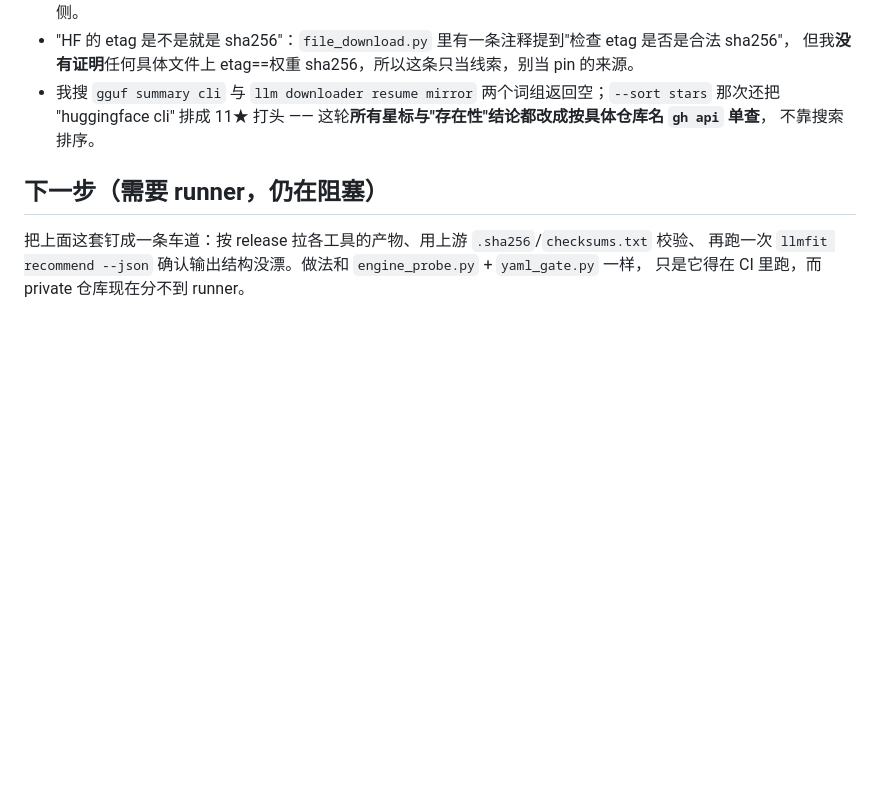
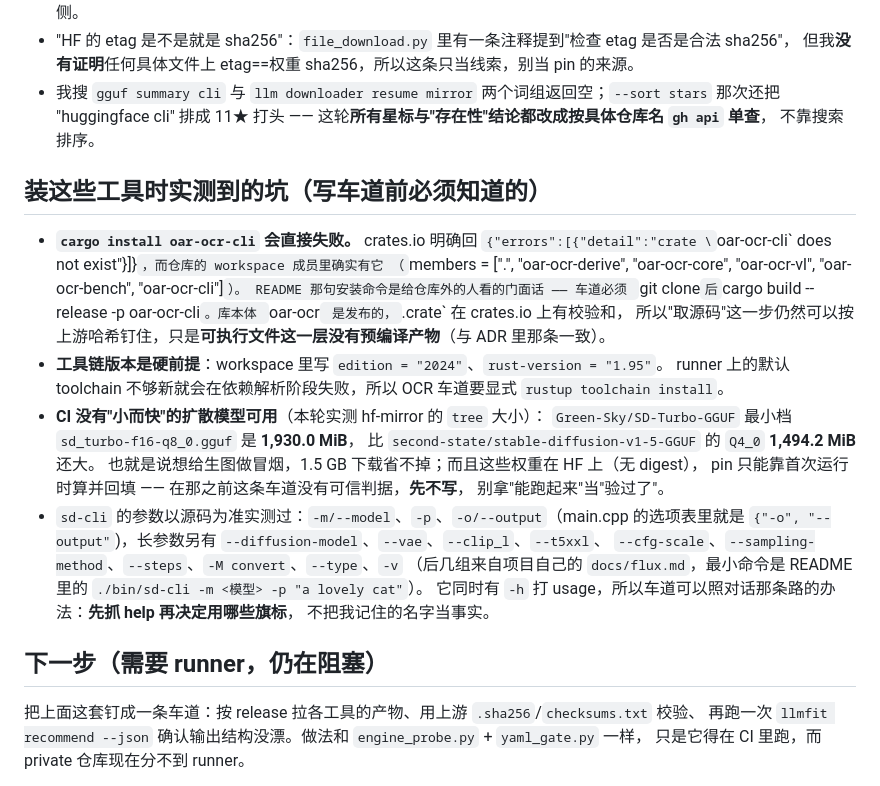
Before and after one commit to lilyco-42/local-ai-studio, a Markdown page: docs/toolbelt.md, the part around the change. Rendered like a GitHub page; blank space fills up the shorter version.

Commit message:
docs: 记下三条"照记忆写就会翻车"的实测事实
给生图/OCR 补车道前先把事实钉清楚，三条都是本轮实测：

1) `cargo install oar-ocr-cli` 会直接失败。crates.io 回
   {"errors":[{"detail":"crate `oar-ocr-cli` does not exist"}]}，而仓库 workspace 成员里确实有它
   （members = [".", "oar-ocr-derive", "oar-ocr-core", "oar-ocr-vl", "oar-ocr-bench", "oar-ocr-cli"]）。
   README 那句安装命令不能照抄进车道，得 clone 后 `cargo build --release -p oar-ocr-cli`。
   库本体 oar-ocr 是发布的，.crate 有上游校验和 —— 源码这一层仍可钉，可执行文件那层没有产物。
   另外 workspace 写 edition 2024 / rust-version 1.95，runner 默认 toolchain 不够新会在
   依赖解析阶段就挂，车道要显式装 toolchain。

2) CI 没有"小而快"的扩散模型。实测 hf-mirror tree 大小：SD-Turbo-GGUF 最小档 1,930.0 MiB，
   比 SD1.5 Q4_0 的 1,494.2 MiB 还大 —— 想找一条轻量生图车道这个念头可以死了。
   而这些权重在 HF（无 digest），pin 只能首测算并回填；在那之前车道即使绿也不是验证，
   所以这次**不写**这条，而不是写一条没有可信判据的门面 gate。

3) sd-cli 的旗标逐个查到才记下来：`-o/--output` 在 examples/cli/main.cpp 的选项表里（{"-o","--output"}），
   `--diffusion-model/--vae/--clip_l/--t5xxl/--cfg-scale/--sampling-method/--steps/-M convert/--type/-v`
   来自项目自己的 docs/flux.md，最小命令是 README 的 `./bin/sd-cli -m <模型> -p "a lovely cat"`。
   过程里我在 examples/cli/cli.cpp、examples/common/common.h 上各扑空一次（前者不存在，
   后者是 API 头文件不含 CLI 表），所以清单以真正命中的 main.cpp + 官方文档为准，
   车道仍按对话那条路的做法：先抓 -h 再决定用哪些旗标，不把"我记得的名字"当事实。

runner 仍不可用：这轮 rerun 的 job 11:09:34→11:09:36 两秒结束、steps=0、runner 为空。

```diff
--- a/docs/toolbelt.md
+++ b/docs/toolbelt.md
@@ -54,6 +54,29 @@ ADR-0001 只解决了"引擎从哪来"。但把普通人电脑用起来还差三
   "huggingface cli" 排成 11★ 打头 —— 这轮**所有星标与"存在性"结论都改成按具体仓库名 `gh api` 单查**，
   不靠搜索排序。
 
+## 装这些工具时实测到的坑（写车道前必须知道的）
+
+- **`cargo install oar-ocr-cli` 会直接失败。** crates.io 明确回
+  `{"errors":[{"detail":"crate \`oar-ocr-cli\` does not exist"}]}`，而仓库的 workspace 成员里确实有它
+  （`members = [".", "oar-ocr-derive", "oar-ocr-core", "oar-ocr-vl", "oar-ocr-bench", "oar-ocr-cli"]`）。
+  README 那句安装命令是给仓库外的人看的门面话 —— 车道必须 `git clone` 后
+  `cargo build --release -p oar-ocr-cli`。库本体 `oar-ocr` 是发布的，`.crate` 在 crates.io 上有校验和，
+  所以"取源码"这一步仍然可以按上游哈希钉住，只是**可执行文件这一层没有预编译产物**（与 ADR 里那条一致）。
+- **工具链版本是硬前提**：workspace 里写 `edition = "2024"`、`rust-version = "1.95"`。
+  runner 上的默认 toolchain 不够新就会在依赖解析阶段失败，所以 OCR 车道要显式 `rustup toolchain install`。
+- **CI 没有"小而快"的扩散模型可用**（本轮实测 hf-mirror 的 `tree` 大小）：
+  `Green-Sky/SD-Turbo-GGUF` 最小档 `sd_turbo-f16-q8_0.gguf` 是 **1,930.0 MiB**，
+  比 `second-state/stable-diffusion-v1-5-GGUF` 的 `Q4_0` **1,494.2 MiB** 还大。
+  也就是说想给生图做冒烟，1.5 GB 下载省不掉；而且这些权重在 HF 上（无 digest），
+  pin 只能靠首次运行时算并回填 —— 在那之前这条车道没有可信判据，**先不写**，
+  别拿"能跑起来"当"验过了"。
+- `sd-cli` 的参数以源码为准实测过：`-m/--model`、`-p`、`-o/--output`（main.cpp 的选项表里就是
+  `{"-o", "--output"`)，长参数另有 `--diffusion-model`、`--vae`、`--clip_l`、`--t5xxl`、
+  `--cfg-scale`、`--sampling-method`、`--steps`、`-M convert`、`--type`、`-v`
+  （后几组来自项目自己的 `docs/flux.md`，最小命令是 README 里的 `./bin/sd-cli -m <模型> -p "a lovely cat"`）。
+  它同时有 `-h` 打 usage，所以车道可以照对话那条路的办法：**先抓 help 再决定用哪些旗标**，
+  不把我记住的名字当事实。
+
 ## 下一步（需要 runner，仍在阻塞）
 
 把上面这套钉成一条车道：按 release 拉各工具的产物、用上游 `.sha256`/`checksums.txt` 校验、
```
